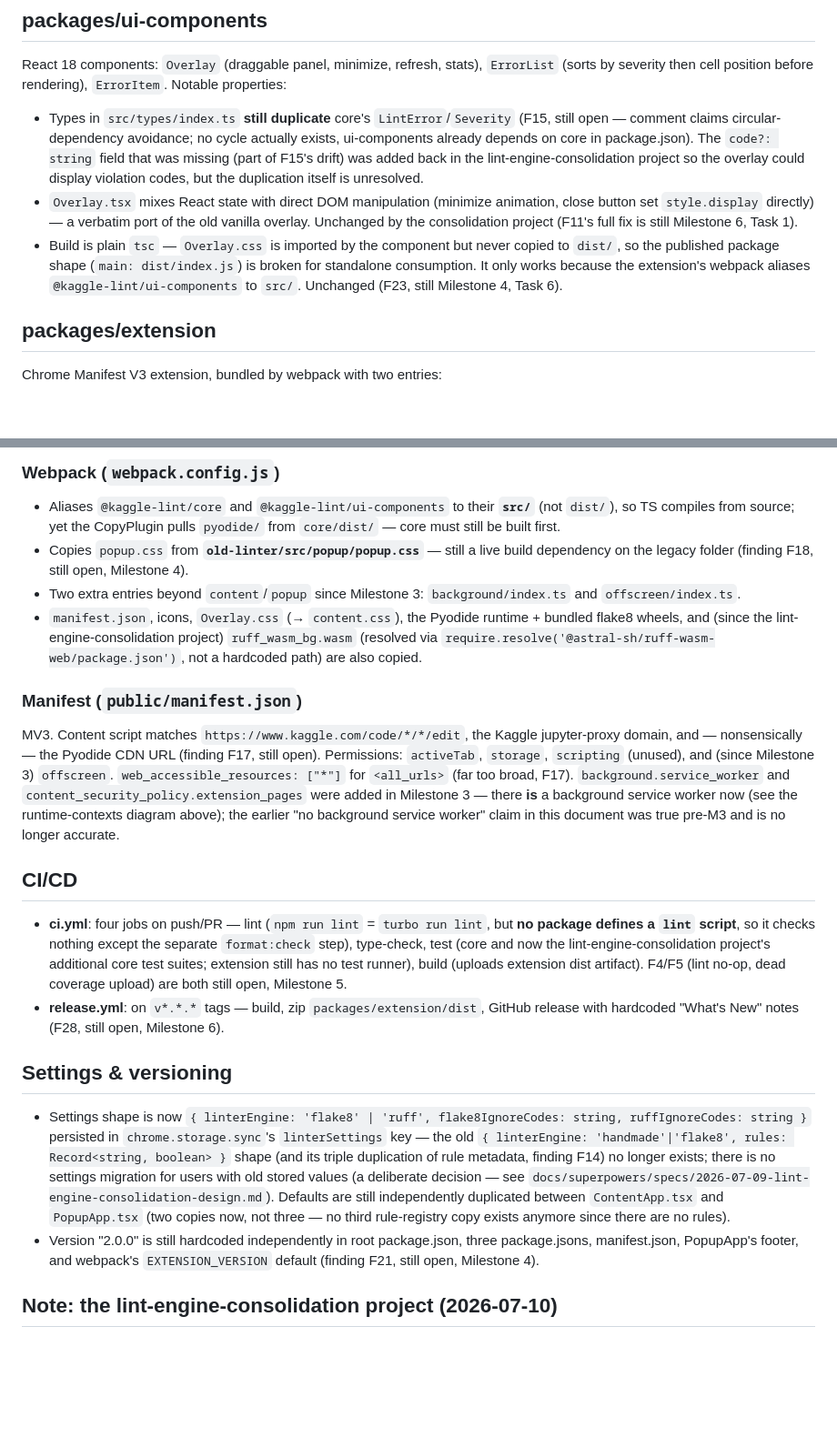
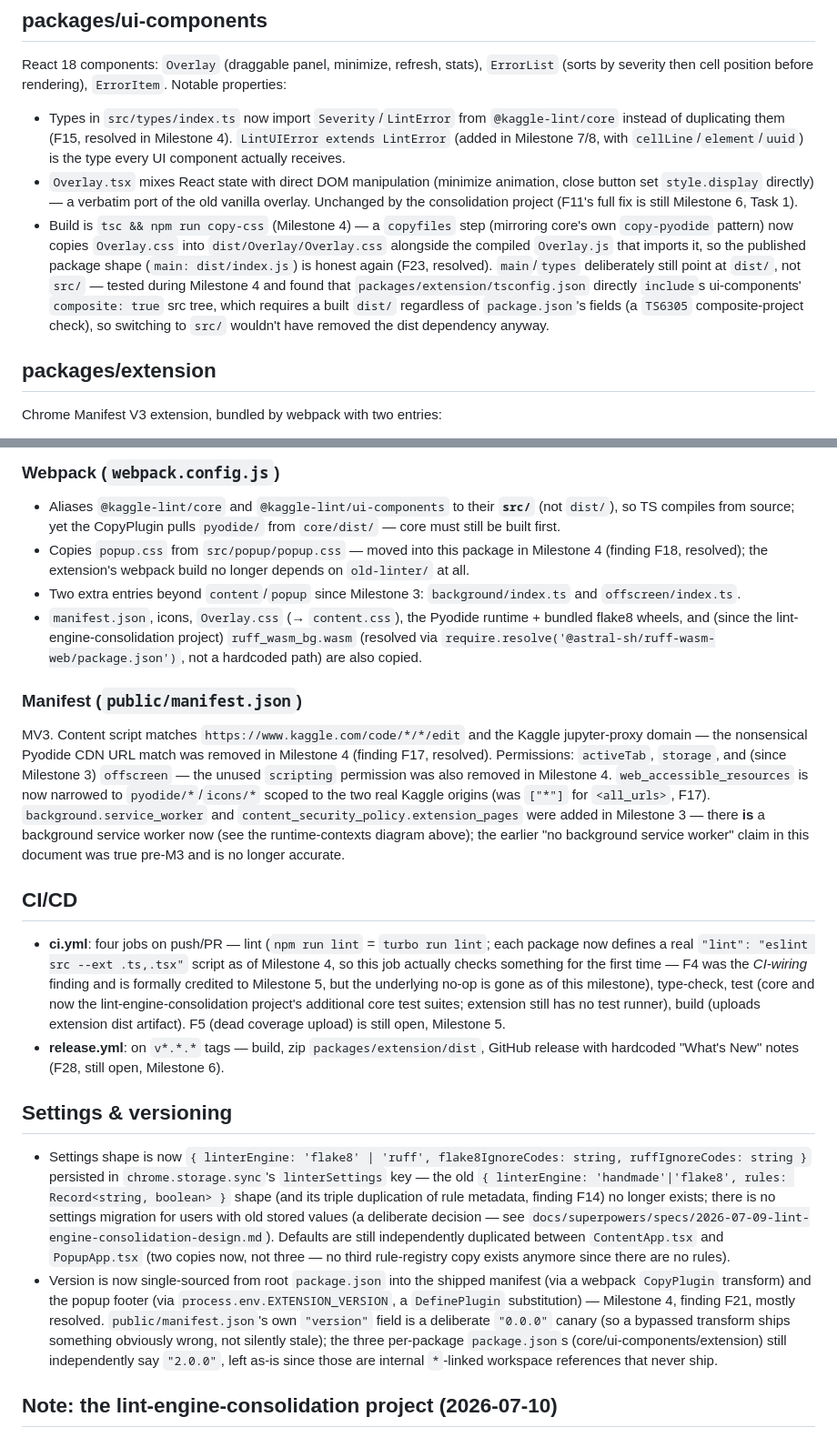
Before and after one commit to chater-marzougui/kaggle-lint, a Markdown page: docs/architecture.md, 2 parts joined by grey strips. Shown at 91% size. Rendered like a GitHub page; blank space fills up the shorter version.

```diff
--- a/docs/architecture.md
+++ b/docs/architecture.md
@@ -43,9 +43,9 @@ The ruff engine (`@astral-sh/ruff-wasm-web`, no Python/Pyodide involved at all)
 
 React 18 components: `Overlay` (draggable panel, minimize, refresh, stats), `ErrorList` (sorts by severity then cell position before rendering), `ErrorItem`. Notable properties:
 
-- Types in `src/types/index.ts` **still duplicate** core's `LintError`/`Severity` (F15, still open — comment claims circular-dependency avoidance; no cycle actually exists, ui-components already depends on core in package.json). The `code?: string` field that was missing (part of F15's drift) was added back in the lint-engine-consolidation project so the overlay could display violation codes, but the duplication itself is unresolved.
+- Types in `src/types/index.ts` now import `Severity`/`LintError` from `@kaggle-lint/core` instead of duplicating them (F15, resolved in Milestone 4). `LintUIError extends LintError` (added in Milestone 7/8, with `cellLine`/`element`/`uuid`) is the type every UI component actually receives.
 - `Overlay.tsx` mixes React state with direct DOM manipulation (minimize animation, close button set `style.display` directly) — a verbatim port of the old vanilla overlay. Unchanged by the consolidation project (F11's full fix is still Milestone 6, Task 1).
-- Build is plain `tsc` — `Overlay.css` is imported by the component but never copied to `dist/`, so the published package shape (`main: dist/index.js`) is broken for standalone consumption. It only works because the extension's webpack aliases `@kaggle-lint/ui-components` to `src/`. Unchanged (F23, still Milestone 4, Task 6).
+- Build is `tsc && npm run copy-css` (Milestone 4) — a `copyfiles` step (mirroring core's own `copy-pyodide` pattern) now copies `Overlay.css` into `dist/Overlay/Overlay.css` alongside the compiled `Overlay.js` that imports it, so the published package shape (`main: dist/index.js`) is honest again (F23, resolved). `main`/`types` deliberately still point at `dist/`, not `src/` — tested during Milestone 4 and found that `packages/extension/tsconfig.json` directly `include`s ui-components' `composite: true` src tree, which requires a built `dist/` regardless of `package.json`'s fields (a `TS6305` composite-project check), so switching to `src/` wouldn't have removed the dist dependency anyway.
 
 ## packages/extension
 
@@ -101,23 +101,23 @@ The CodeMirror-6-API path this document originally described (`element.cmView.st
 ### Webpack (`webpack.config.js`)
 
 - Aliases `@kaggle-lint/core` and `@kaggle-lint/ui-components` to their **`src/`** (not `dist/`), so TS compiles from source; yet the CopyPlugin pulls `pyodide/` from `core/dist/` — core must still be built first.
-- Copies `popup.css` from **`old-linter/src/popup/popup.css`** — still a live build dependency on the legacy folder (finding F18, still open, Milestone 4).
+- Copies `popup.css` from `src/popup/popup.css` — moved into this package in Milestone 4 (finding F18, resolved); the extension's webpack build no longer depends on `old-linter/` at all.
 - Two extra entries beyond `content`/`popup` since Milestone 3: `background/index.ts` and `offscreen/index.ts`.
 - `manifest.json`, icons, `Overlay.css` (→ `content.css`), the Pyodide runtime + bundled flake8 wheels, and (since the lint-engine-consolidation project) `ruff_wasm_bg.wasm` (resolved via `require.resolve('@astral-sh/ruff-wasm-web/package.json')`, not a hardcoded path) are also copied.
 
 ### Manifest (`public/manifest.json`)
 
-MV3. Content script matches `https://www.kaggle.com/code/*/*/edit`, the Kaggle jupyter-proxy domain, and — nonsensically — the Pyodide CDN URL (finding F17, still open). Permissions: `activeTab`, `storage`, `scripting` (unused), and (since Milestone 3) `offscreen`. `web_accessible_resources: ["*"]` for `<all_urls>` (far too broad, F17). `background.service_worker` and `content_security_policy.extension_pages` were added in Milestone 3 — there **is** a background service worker now (see the runtime-contexts diagram above); the earlier "no background service worker" claim in this document was true pre-M3 and is no longer accurate.
+MV3. Content script matches `https://www.kaggle.com/code/*/*/edit` and the Kaggle jupyter-proxy domain — the nonsensical Pyodide CDN URL match was removed in Milestone 4 (finding F17, resolved). Permissions: `activeTab`, `storage`, and (since Milestone 3) `offscreen` — the unused `scripting` permission was also removed in Milestone 4. `web_accessible_resources` is now narrowed to `pyodide/*`/`icons/*` scoped to the two real Kaggle origins (was `["*"]` for `<all_urls>`, F17). `background.service_worker` and `content_security_policy.extension_pages` were added in Milestone 3 — there **is** a background service worker now (see the runtime-contexts diagram above); the earlier "no background service worker" claim in this document was true pre-M3 and is no longer accurate.
 
 ## CI/CD
 
-- **ci.yml**: four jobs on push/PR — lint (`npm run lint` = `turbo run lint`, but **no package defines a `lint` script**, so it checks nothing except the separate `format:check` step), type-check, test (core and now the lint-engine-consolidation project's additional core test suites; extension still has no test runner), build (uploads extension dist artifact). F4/F5 (lint no-op, dead coverage upload) are both still open, Milestone 5.
+- **ci.yml**: four jobs on push/PR — lint (`npm run lint` = `turbo run lint`; each package now defines a real `"lint": "eslint src --ext .ts,.tsx"` script as of Milestone 4, so this job actually checks something for the first time — F4 was the *CI-wiring* finding and is formally credited to Milestone 5, but the underlying no-op is gone as of this milestone), type-check, test (core and now the lint-engine-consolidation project's additional core test suites; extension still has no test runner), build (uploads extension dist artifact). F5 (dead coverage upload) is still open, Milestone 5.
 - **release.yml**: on `v*.*.*` tags — build, zip `packages/extension/dist`, GitHub release with hardcoded "What's New" notes (F28, still open, Milestone 6).
 
 ## Settings & versioning
 
 - Settings shape is now `{ linterEngine: 'flake8' | 'ruff', flake8IgnoreCodes: string, ruffIgnoreCodes: string }` persisted in `chrome.storage.sync`'s `linterSettings` key — the old `{ linterEngine: 'handmade'|'flake8', rules: Record<string, boolean> }` shape (and its triple duplication of rule metadata, finding F14) no longer exists; there is no settings migration for users with old stored values (a deliberate decision — see `docs/superpowers/specs/2026-07-09-lint-engine-consolidation-design.md`). Defaults are still independently duplicated between `ContentApp.tsx` and `PopupApp.tsx` (two copies now, not three — no third rule-registry copy exists anymore since there are no rules).
-- Version "2.0.0" is still hardcoded independently in root package.json, three package.jsons, manifest.json, PopupApp's footer, and webpack's `EXTENSION_VERSION` default (finding F21, still open, Milestone 4).
+- Version is now single-sourced from root `package.json` into the shipped manifest (via a webpack `CopyPlugin` transform) and the popup footer (via `process.env.EXTENSION_VERSION`, a `DefinePlugin` substitution) — Milestone 4, finding F21, mostly resolved. `public/manifest.json`'s own `"version"` field is a deliberate `"0.0.0"` canary (so a bypassed transform ships something obviously wrong, not silently stale); the three per-package `package.json`s (core/ui-components/extension) still independently say `"2.0.0"`, left as-is since those are internal `*`-linked workspace references that never ship.
 
 ## Note: the lint-engine-consolidation project (2026-07-10)
 
```
Also changed, not shown: docs/review-findings.md (+6 -6 lines).
